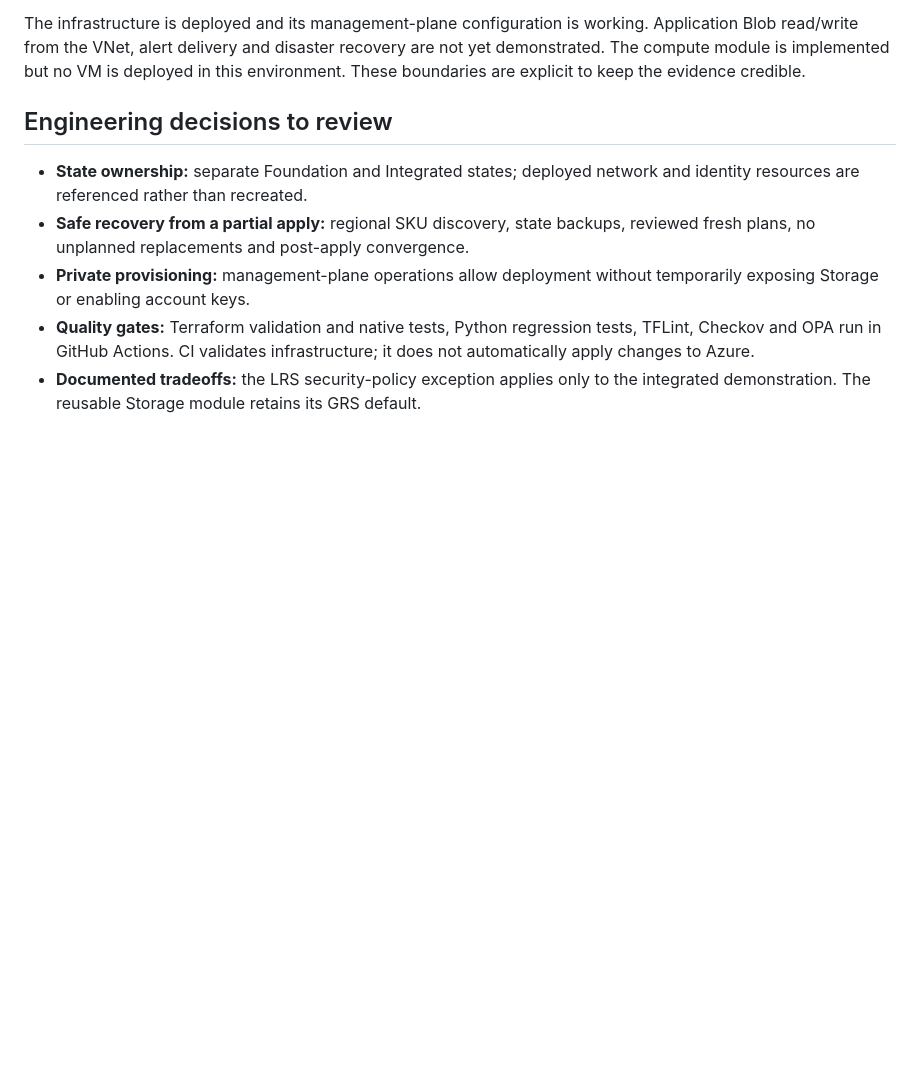
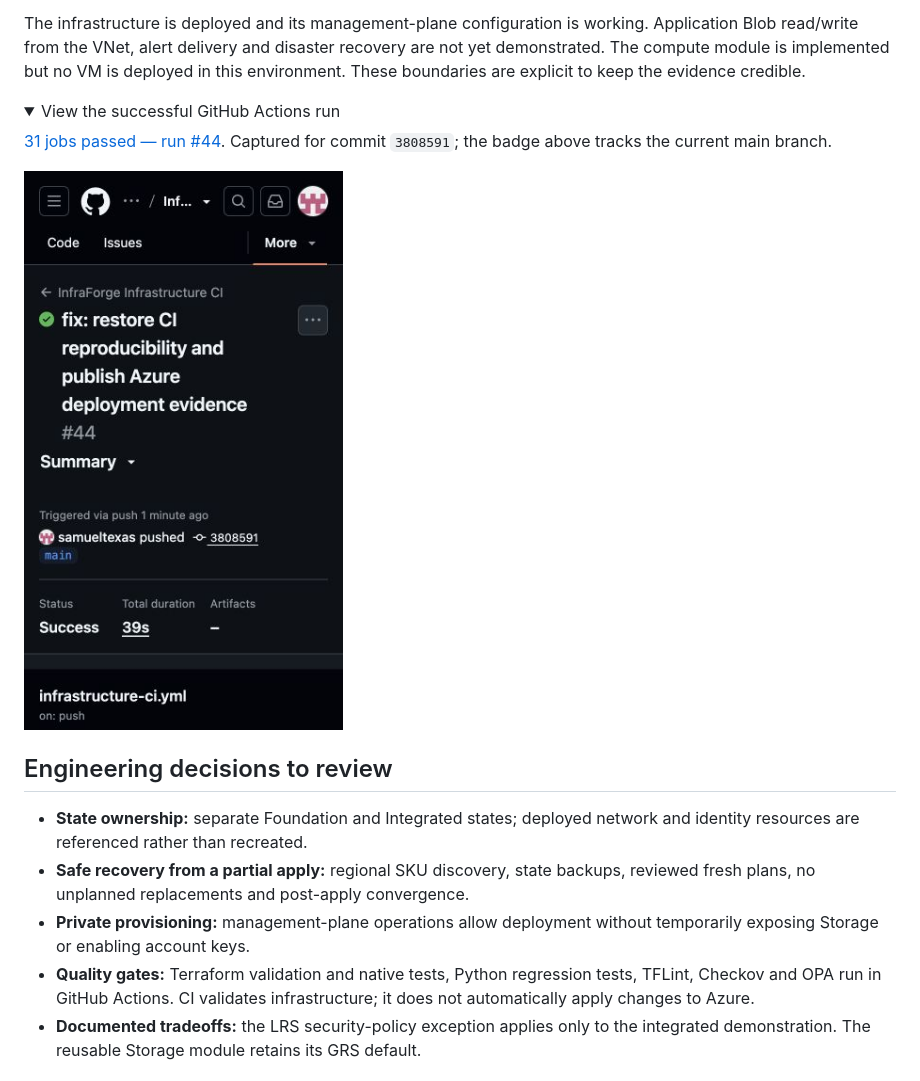
Before and after one commit to samueltexas/InfraForge, a Markdown page: README.md, the part around the change. GitHub-like rendering; pictures changed too: docs/evidence/2026-11-18/ci-success.jpg (added); folded sections open; blank space fills up the shorter version.

```diff
--- a/README.md
+++ b/README.md
@@ -34,6 +34,16 @@ The infrastructure is deployed and its management-plane configuration is working
 Application Blob read/write from the VNet, alert delivery and disaster recovery
 are not yet demonstrated. The compute module is implemented but no VM is deployed
 in this environment. These boundaries are explicit to keep the evidence credible.
+
+<details>
+<summary>View the successful GitHub Actions run</summary>
+
+[31 jobs passed — run #44](https://github.com/samueltexas/InfraForge/actions/runs/44394995811).
+Captured for commit `3808591`; the badge above tracks the current main branch.
+
+![Verified GitHub Actions success](docs/evidence/2026-11-18/ci-success.jpg)
+
+</details>
 
 ## Engineering decisions to review
 
```
Also changed, not shown: docs/evidence/README.md (+18 -0 lines), 1 other file.
